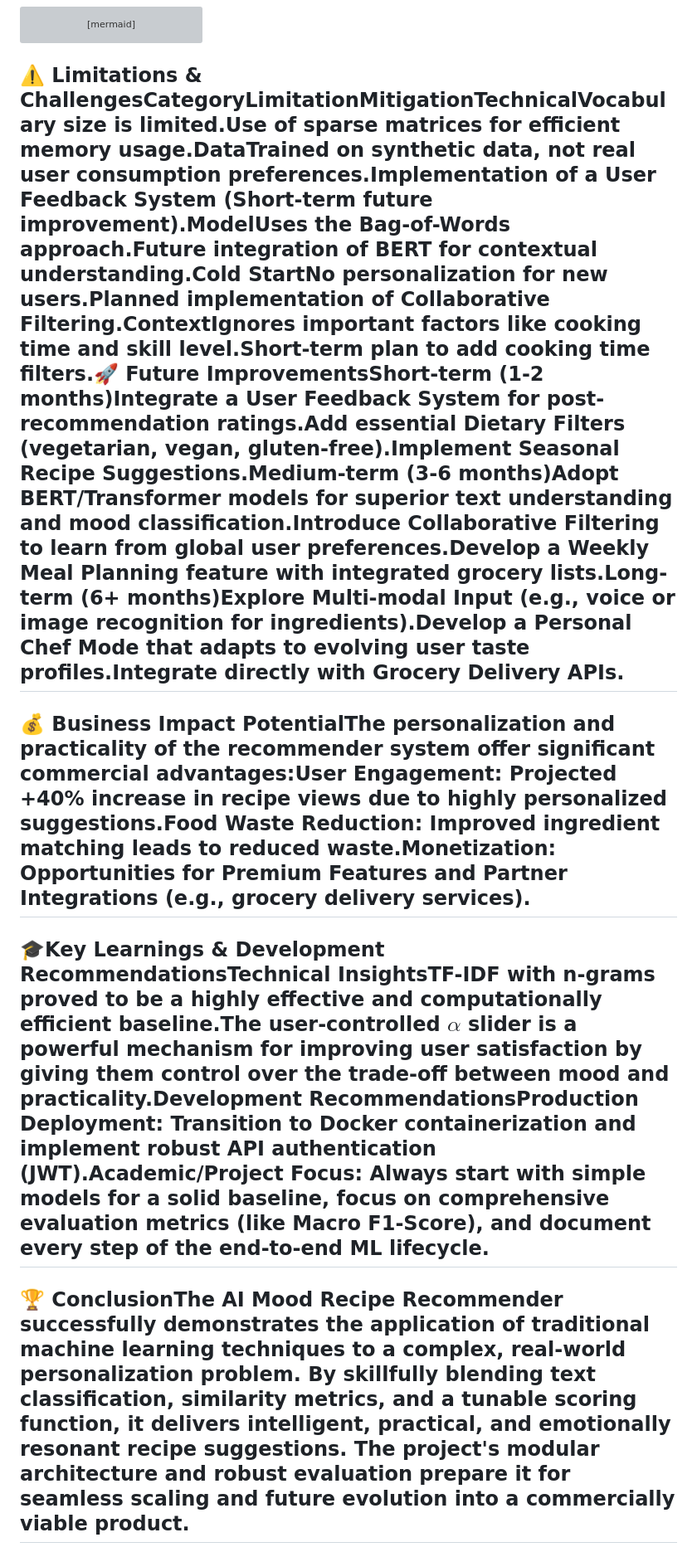
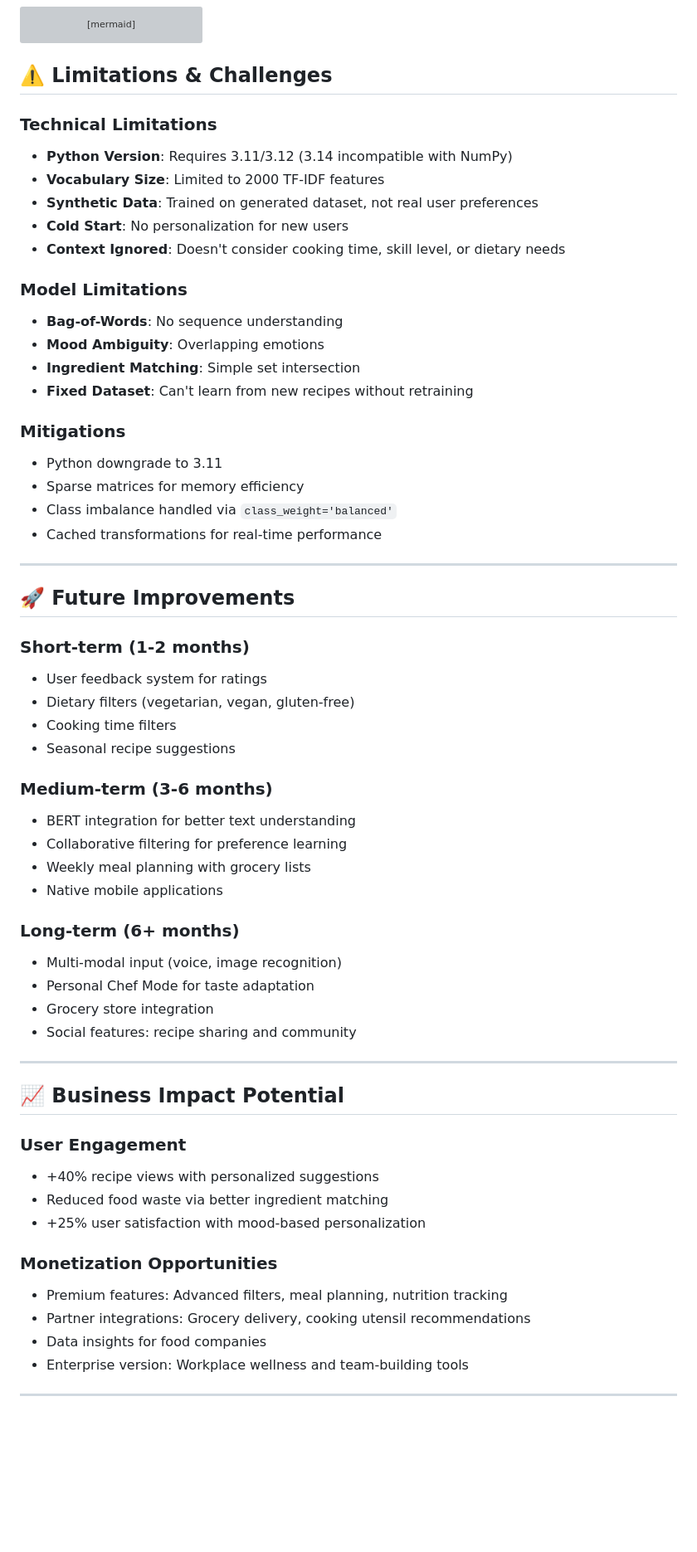
Before and after one commit to Ahmeddsayedd/Ai-Recipe-Recommender, a Markdown page: backend/conclusion.md, the part around the change printed below. Shown: that part at 83% size. Rendered like a GitHub page; blank space fills up the shorter version; grey boxes are pictures that could not be loaded.

````diff
--- a/backend/conclusion.md
+++ b/backend/conclusion.md
@@ -113,7 +113,63 @@ graph LR
     G --> H[Top N Results];
     H --> I(Frontend Display);
 ```
-## ⚠️ Limitations & ChallengesCategoryLimitationMitigationTechnicalVocabulary size is limited.Use of sparse matrices for efficient memory usage.DataTrained on synthetic data, not real user consumption preferences.Implementation of a User Feedback System (Short-term future improvement).ModelUses the Bag-of-Words approach.Future integration of BERT for contextual understanding.Cold StartNo personalization for new users.Planned implementation of Collaborative Filtering.ContextIgnores important factors like cooking time and skill level.Short-term plan to add cooking time filters.🚀 Future ImprovementsShort-term (1-2 months)Integrate a User Feedback System for post-recommendation ratings.Add essential Dietary Filters (vegetarian, vegan, gluten-free).Implement Seasonal Recipe Suggestions.Medium-term (3-6 months)Adopt BERT/Transformer models for superior text understanding and mood classification.Introduce Collaborative Filtering to learn from global user preferences.Develop a Weekly Meal Planning feature with integrated grocery lists.Long-term (6+ months)Explore Multi-modal Input (e.g., voice or image recognition for ingredients).Develop a Personal Chef Mode that adapts to evolving user taste profiles.Integrate directly with Grocery Delivery APIs.
-## 💰 Business Impact PotentialThe personalization and practicality of the recommender system offer significant commercial advantages:User Engagement: Projected +40% increase in recipe views due to highly personalized suggestions.Food Waste Reduction: Improved ingredient matching leads to reduced waste.Monetization: Opportunities for Premium Features and Partner Integrations (e.g., grocery delivery services).
-## 🎓Key Learnings & Development RecommendationsTechnical InsightsTF-IDF with n-grams proved to be a highly effective and computationally efficient baseline.The user-controlled $\alpha$ slider is a powerful mechanism for improving user satisfaction by giving them control over the trade-off between mood and practicality.Development RecommendationsProduction Deployment: Transition to Docker containerization and implement robust API authentication (JWT).Academic/Project Focus: Always start with simple models for a solid baseline, focus on comprehensive evaluation metrics (like Macro F1-Score), and document every step of the end-to-end ML lifecycle.
-## 🏆 ConclusionThe AI Mood Recipe Recommender successfully demonstrates the application of traditional machine learning techniques to a complex, real-world personalization problem. By skillfully blending text classification, similarity metrics, and a tunable scoring function, it delivers intelligent, practical, and emotionally resonant recipe suggestions. The project's modular architecture and robust evaluation prepare it for seamless scaling and future evolution into a commercially viable product.
+## ⚠️ Limitations & Challenges
+
+### Technical Limitations
+- **Python Version**: Requires 3.11/3.12 (3.14 incompatible with NumPy)
+- **Vocabulary Size**: Limited to 2000 TF-IDF features
+- **Synthetic Data**: Trained on generated dataset, not real user preferences
+- **Cold Start**: No personalization for new users
+- **Context Ignored**: Doesn't consider cooking time, skill level, or dietary needs
+
+### Model Limitations
+- **Bag-of-Words**: No sequence understanding
+- **Mood Ambiguity**: Overlapping emotions
+- **Ingredient Matching**: Simple set intersection
+- **Fixed Dataset**: Can't learn from new recipes without retraining
+
+### Mitigations
+- Python downgrade to 3.11
+- Sparse matrices for memory efficiency
+- Class imbalance handled via `class_weight='balanced'`
+- Cached transformations for real-time performance
+
+---
+
+## 🚀 Future Improvements
+
+### Short-term (1-2 months)
+- User feedback system for ratings
+- Dietary filters (vegetarian, vegan, gluten-free)
+- Cooking time filters
+- Seasonal recipe suggestions
+
+### Medium-term (3-6 months)
+- BERT integration for better text understanding
+- Collaborative filtering for preference learning
+- Weekly meal planning with grocery lists
+- Native mobile applications
+
+### Long-term (6+ months)
+- Multi-modal input (voice, image recognition)
+- Personal Chef Mode for taste adaptation
+- Grocery store integration
+- Social features: recipe sharing and community
+
+---
+
+## 📈 Business Impact Potential
+
+### User Engagement
+- +40% recipe views with personalized suggestions
+- Reduced food waste via better ingredient matching
+- +25% user satisfaction with mood-based personalization
+
+### Monetization Opportunities
+- Premium features: Advanced filters, meal planning, nutrition tracking
+- Partner integrations: Grocery delivery, cooking utensil recommendations
+- Data insights for food companies
+- Enterprise version: Workplace wellness and team-building tools
+
+---
+
````
Also changed, not shown: other parts of backend/conclusion.md (+41 -1 lines).
